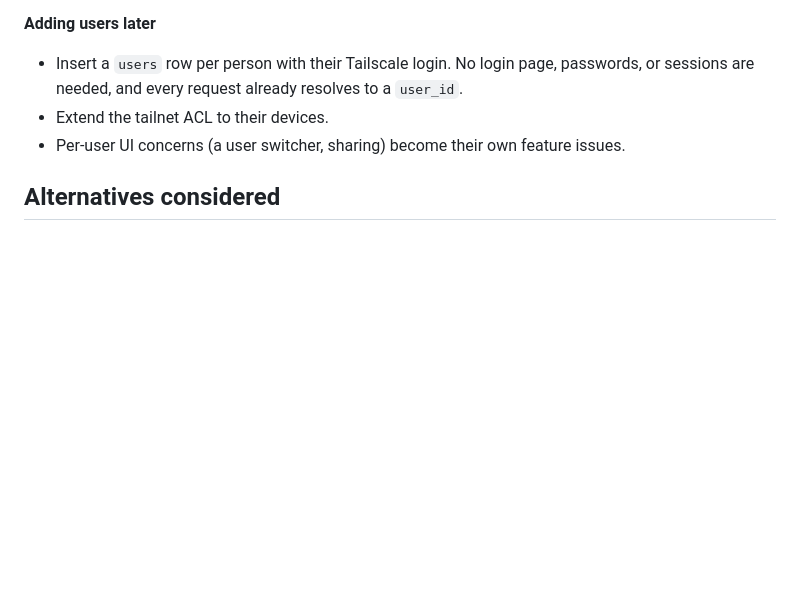
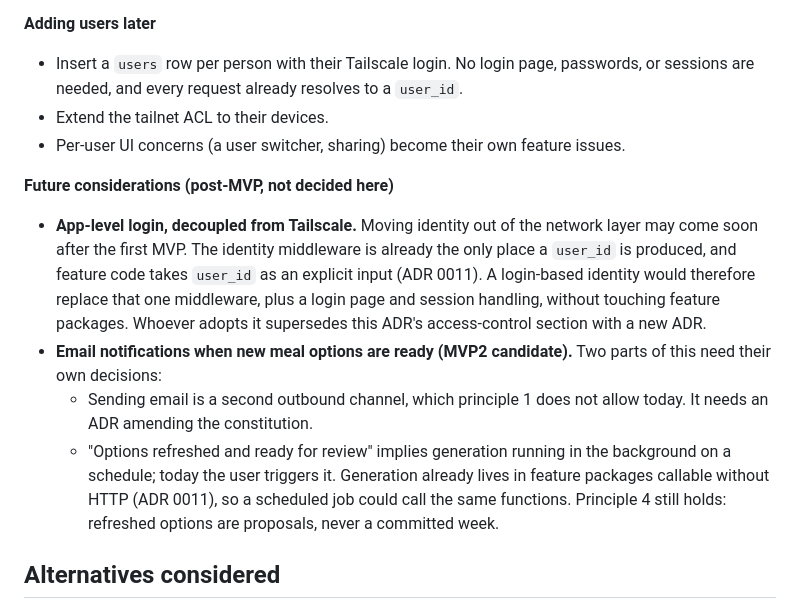
Before and after one commit to cooper3330/weekly-meal-planner, a Markdown page: docs/adr/0012-tailscale-serve-and-identity-access-control.md, the part around the change. GitHub-like rendering; blank space fills up the shorter version.

Commit message:
ADR 0012: note post-MVP app-level login and email notifications (refs #5)
Co-Authored-By: Claude Opus 5.5 <noreply@anthropic.com>

```diff
--- a/docs/adr/0012-tailscale-serve-and-identity-access-control.md
+++ b/docs/adr/0012-tailscale-serve-and-identity-access-control.md
@@ -42,6 +42,12 @@ Issue #5, decision 9, Requirement 4, AC-6 and AC-8: the app runs on the user's m
 - Extend the tailnet ACL to their devices.
 - Per-user UI concerns (a user switcher, sharing) become their own feature issues.
 
+**Future considerations (post-MVP, not decided here)**
+- **App-level login, decoupled from Tailscale.** Moving identity out of the network layer may come soon after the first MVP. The identity middleware is already the only place a `user_id` is produced, and feature code takes `user_id` as an explicit input (ADR 0011). A login-based identity would therefore replace that one middleware, plus a login page and session handling, without touching feature packages. Whoever adopts it supersedes this ADR's access-control section with a new ADR.
+- **Email notifications when new meal options are ready (MVP2 candidate).** Two parts of this need their own decisions:
+  - Sending email is a second outbound channel, which principle 1 does not allow today. It needs an ADR amending the constitution.
+  - "Options refreshed and ready for review" implies generation running in the background on a schedule; today the user triggers it. Generation already lives in feature packages callable without HTTP (ADR 0011), so a scheduled job could call the same functions. Principle 4 still holds: refreshed options are proposals, never a committed week.
+
 ## Alternatives considered
 - **App-level login (password plus session cookie).** Duplicates what Tailscale already proves, and adds password storage, session handling, and a login UI to build and secure. Kept as the fallback if the header assumption fails.
 - **No app-level check (trust the tailnet).** Simplest, but any device on the tailnet, including shared or tagged nodes, would get full access.
```
